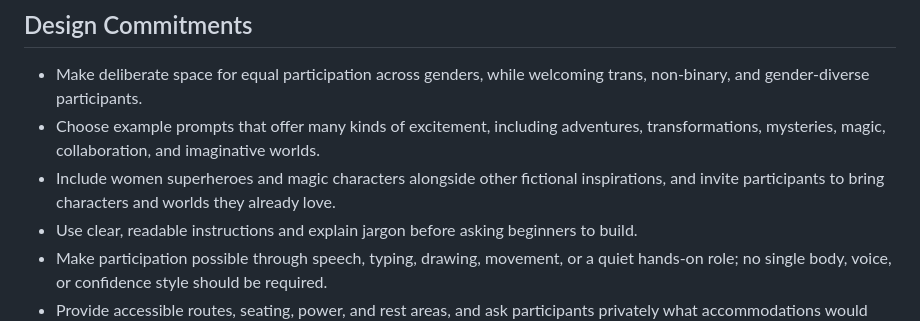
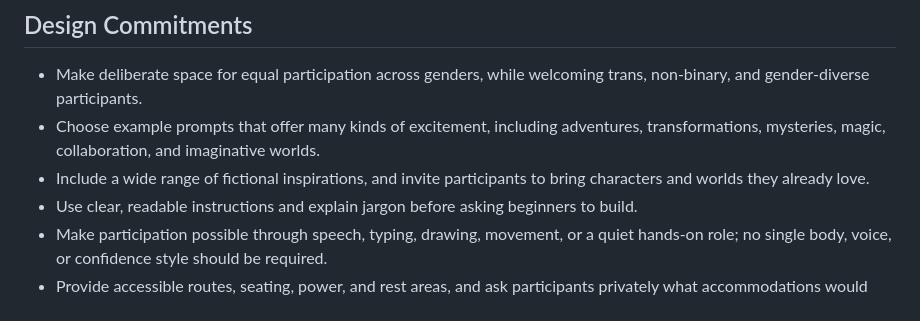
Before and after one commit to gksoriginals/magic-superhero-hackathon, a Markdown page: docs/inclusivity-and-accessibility.md, the part around the change. GitHub-like rendering.

Commit message:
Auto-save: Updated docs/fiction-prompts.md, docs/inclusivity-and-accessibility.md

```diff
--- a/docs/inclusivity-and-accessibility.md
+++ b/docs/inclusivity-and-accessibility.md
@@ -17,7 +17,7 @@ A build festival works best when more people can see themselves in the ideas, pa
 
 - Make deliberate space for equal participation across genders, while welcoming trans, non-binary, and gender-diverse participants.
 - Choose example prompts that offer many kinds of excitement, including adventures, transformations, mysteries, magic, collaboration, and imaginative worlds.
-- Include women superheroes and magic characters alongside other fictional inspirations, and invite participants to bring characters and worlds they already love.
+- Include a wide range of fictional inspirations, and invite participants to bring characters and worlds they already love.
 - Use clear, readable instructions and explain jargon before asking beginners to build.
 - Make participation possible through speech, typing, drawing, movement, or a quiet hands-on role; no single body, voice, or confidence style should be required.
 - Provide accessible routes, seating, power, and rest areas, and ask participants privately what accommodations would help them take part.
```
Also changed, not shown: docs/fiction-prompts.md (+1 -1 lines).
